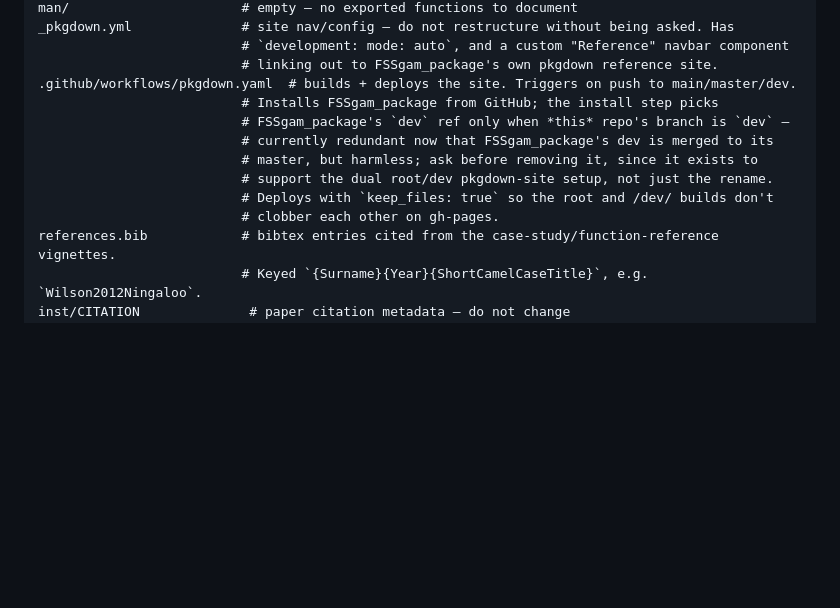
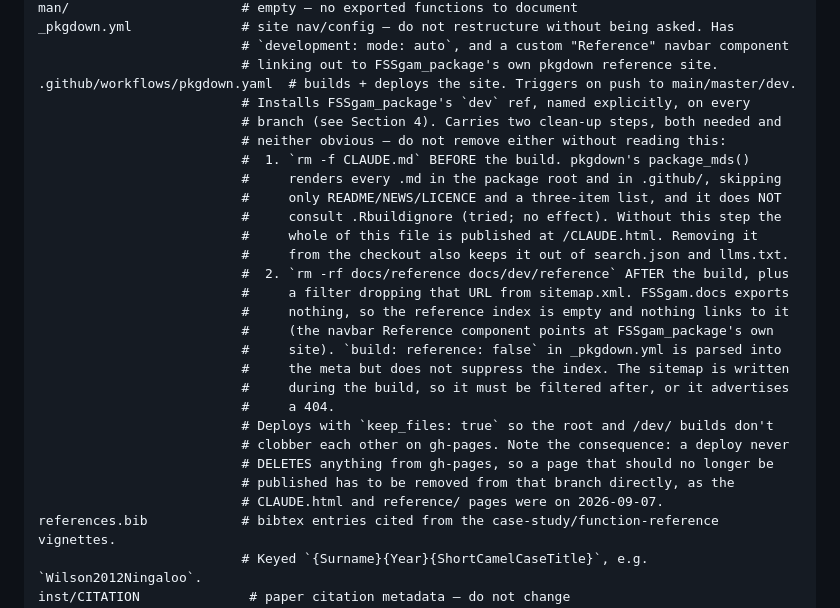
Before and after one commit to beckyfisher/FSSgam, a Markdown page: CLAUDE.md, the part around the change. Rendered like a GitHub page; blank space fills up the shorter version.

Commit message:
Record the two pkgdown clean-up steps and the keep_files consequence
Section 3 still described the branch-conditional install that was replaced, and
neither of the clean-up steps added since was written down. Both look removable
and are not: without the pre-build removal this file is published in full at
/CLAUDE.html, and .Rbuildignore does not prevent it; without the post-build
removal and sitemap filter the site carries an empty reference index and
advertises it. Also records that keep_files: true means a deploy never deletes,
so an unwanted page must be removed from gh-pages directly.

Co-Authored-By: Claude Opus 5 (1M context) <noreply@anthropic.com>
Claude-Session: https://claude.ai/code/session_01DheCDda9e5kQ18D8YpNWCs

```diff
--- a/CLAUDE.md
+++ b/CLAUDE.md
@@ -120,13 +120,28 @@ _pkgdown.yml              # site nav/config — do not restructure without being
                           # `development: mode: auto`, and a custom "Reference" navbar component
                           # linking out to FSSgam_package's own pkgdown reference site.
 .github/workflows/pkgdown.yaml  # builds + deploys the site. Triggers on push to main/master/dev.
-                          # Installs FSSgam_package from GitHub; the install step picks
-                          # FSSgam_package's `dev` ref only when *this* repo's branch is `dev` —
-                          # currently redundant now that FSSgam_package's dev is merged to its
-                          # master, but harmless; ask before removing it, since it exists to
-                          # support the dual root/dev pkgdown-site setup, not just the rename.
+                          # Installs FSSgam_package's `dev` ref, named explicitly, on every
+                          # branch (see Section 4). Carries two clean-up steps, both needed and
+                          # neither obvious — do not remove either without reading this:
+                          #  1. `rm -f CLAUDE.md` BEFORE the build. pkgdown's package_mds()
+                          #     renders every .md in the package root and in .github/, skipping
+                          #     only README/NEWS/LICENCE and a three-item list, and it does NOT
+                          #     consult .Rbuildignore (tried; no effect). Without this step the
+                          #     whole of this file is published at /CLAUDE.html. Removing it
+                          #     from the checkout also keeps it out of search.json and llms.txt.
+                          #  2. `rm -rf docs/reference docs/dev/reference` AFTER the build, plus
+                          #     a filter dropping that URL from sitemap.xml. FSSgam.docs exports
+                          #     nothing, so the reference index is empty and nothing links to it
+                          #     (the navbar Reference component points at FSSgam_package's own
+                          #     site). `build: reference: false` in _pkgdown.yml is parsed into
+                          #     the meta but does not suppress the index. The sitemap is written
+                          #     during the build, so it must be filtered after, or it advertises
+                          #     a 404.
                           # Deploys with `keep_files: true` so the root and /dev/ builds don't
-                          # clobber each other on gh-pages.
+                          # clobber each other on gh-pages. Note the consequence: a deploy never
+                          # DELETES anything from gh-pages, so a page that should no longer be
+                          # published has to be removed from that branch directly, as the
+                          # CLAUDE.html and reference/ pages were on 2026-09-07.
 references.bib            # bibtex entries cited from the case-study/function-reference vignettes.
                           # Keyed `{Surname}{Year}{ShortCamelCaseTitle}`, e.g. `Wilson2012Ningaloo`.
 inst/CITATION              # paper citation metadata — do not change
```
